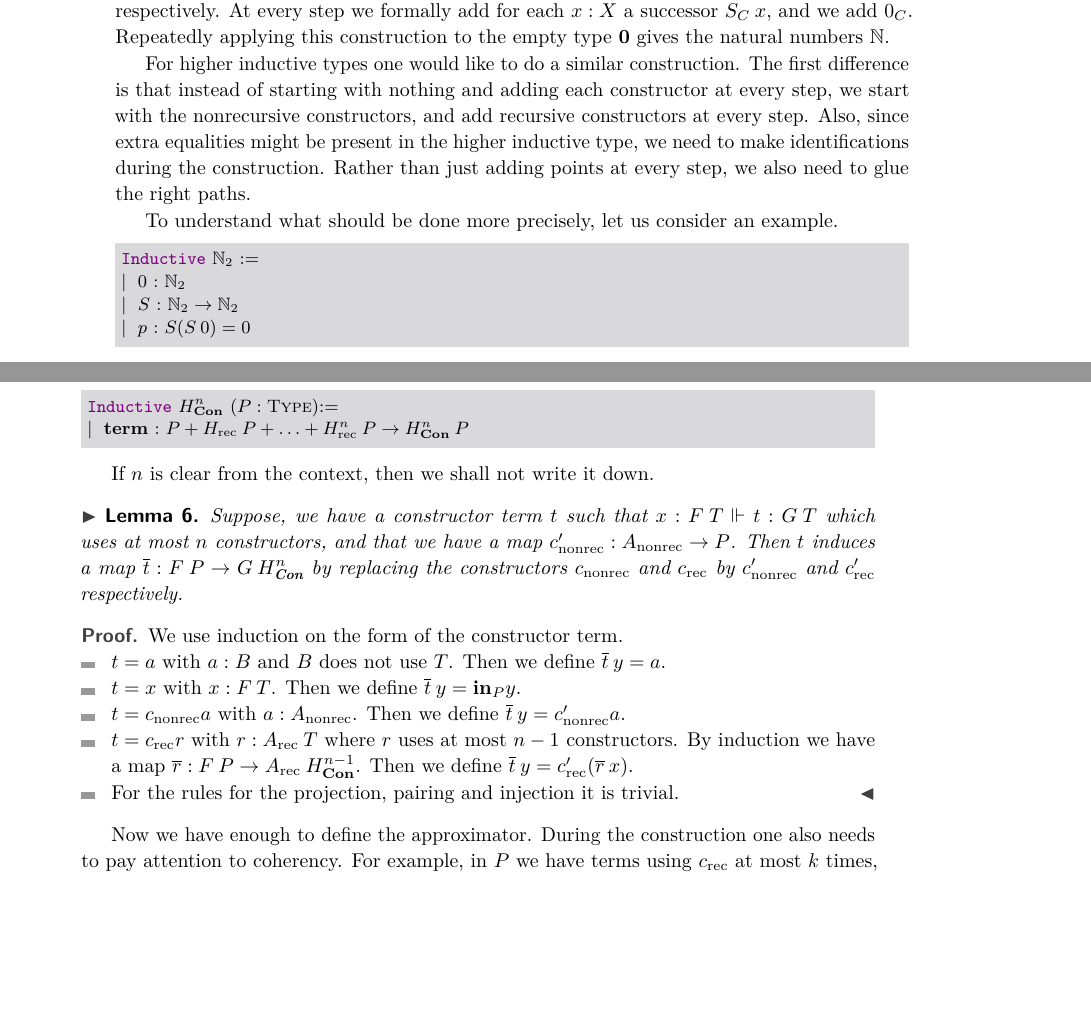
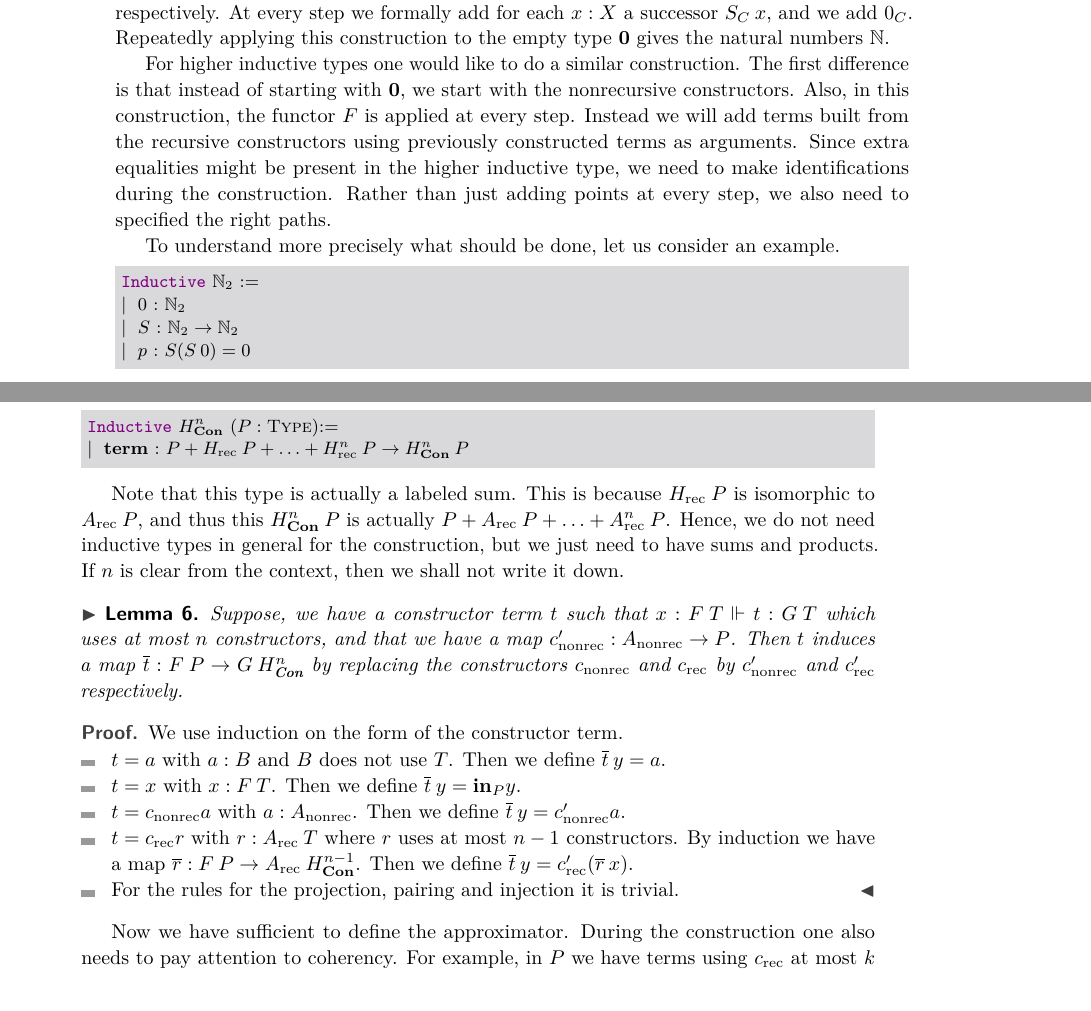
Before and after one commit to nmvdw/Three-HITs, a LaTeX paper (Paper/Paper.tex): two parts of pages 4 and 5 of 12, joined at a grey line, cut so that both start at the same text, the shorter picture padded with empty space. Compiled offline with pdfLaTeX.

Commit message:
Small fixes in spelling and grammar

```diff
--- a/Paper/Paper.tex
+++ b/Paper/Paper.tex
@@ -309,11 +310,13 @@ At every step we formally add for each $x : X$ a successor $S_C \> x$, and we ad
 Repeatedly applying this construction to the empty type $\zero$ gives the natural numbers $\mathbb{N}$.
 
 For higher inductive types one would like to do a similar construction.
-The first difference is that instead of starting with nothing and adding each constructor at every step, we start with the nonrecursive constructors, and add recursive constructors at every step.
-Also, since extra equalities might be present in the higher inductive type, we need to make identifications during the construction.
-Rather than just adding points at every step, we also need to glue the right paths.
+The first difference is that instead of starting with $\zero$, we start with the nonrecursive constructors.
+Also, in this construction, the functor $F$ is applied at every step.
+Instead we will add terms built from the recursive constructors using previously constructed terms as arguments.
+Since extra equalities might be present in the higher inductive type, we need to make identifications during the construction.
+Rather than just adding points at every step, we also need to specified the right paths.
 
-To understand what should be done more precisely, let us consider an example.
+To understand more precisely what should be done, let us consider an example.
 \lstset{language=Coq}
 \begin{lstlisting}
 Inductive $\mathbb{N}_2$ :=
@@ -382,6 +385,9 @@ Inductive $H_{\Con}^n$ $(P : \Type)$:=
 | $\term$ : $P + H_{\rec} \> P + \ldots + H_{\rec}^n \> P \rightarrow H_{\Con}^n \> P$
 \end{lstlisting}
 
+Note that this type is actually a labeled sum.
+This is because $H_{\rec} \> P$ is isomorphic to $A_{\rec} \> P$, and thus this $H_{\Con}^n \> P$ is actually $P + A_{\rec} \> P + \ldots + A_{\rec}^n \> P$.
+Hence, we do not need inductive types in general for the construction, but we just need to have sums and products.
 If $n$ is clear from the context, then we shall not write it down.
 
 \begin{lemma}
@@ -402,7 +408,7 @@ We use induction on the form of the constructor term.
 \end{itemize}
 \end{proof}
 
-Now we have enough to define the approximator.
+Now we have sufficient to define the approximator.
 During the construction one also needs to pay attention to coherency.
 For example, in $P$ we have terms using $c_{\rec}$ at most $k$ times, so in $H_{\Approx} \> P$ we have duplicates of terms using $c_{\rec}$ less than $k$ times.
 There will be several coherency problems during the proof, so the pushout will seem rather intimidating at first.
```
Also changed, not shown: Paper/Paper.pdf, Paper/Paper.tex (26 more changed lines), 3 other files.
